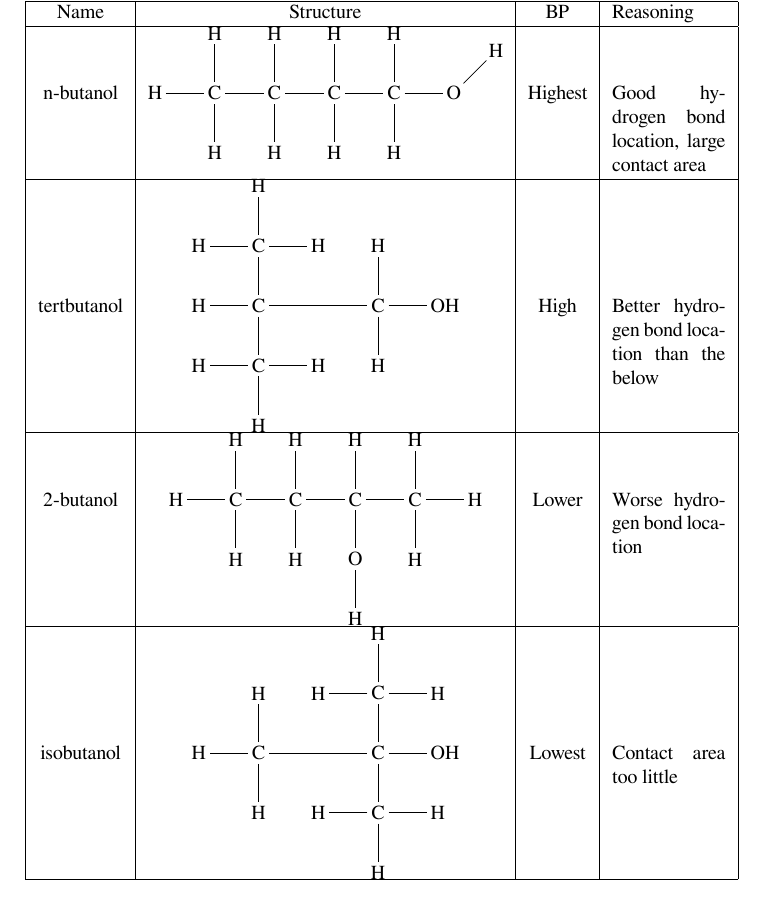
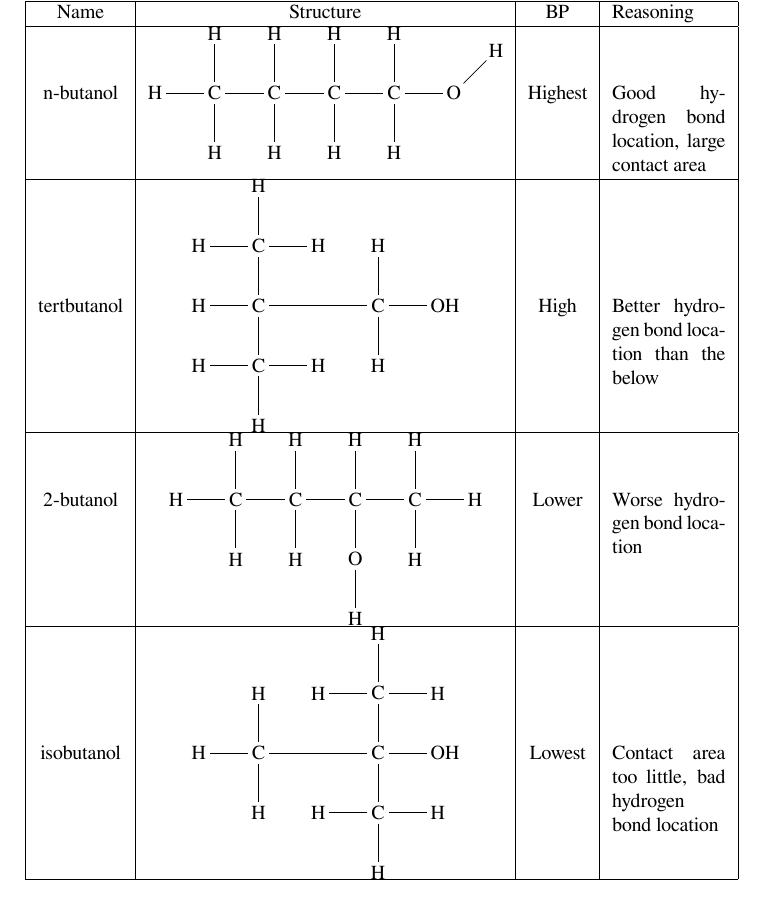
Before and after one commit to quinston/TOPS11Notes, a LaTeX thesis (sch3u3.tex): part of page 42 of 42, cut so that both start at the same text. Compiled offline with XeLaTeX.

Commit message:
Added some reasoning to isobutanol

```diff
--- a/sch3u3.tex
+++ b/sch3u3.tex
@@ -575,7 +575,7 @@ Name & Structure & BP& Reasoning \\ \hline
 n-butanol & \chemfig{H-C(-[2]H)(-[6]H)-C(-[2]H)(-[6]H)-C(-[2]H)(-[6]H)-C(-[2]H)(-[6]H)-O(-[1]H)} & Highest & Good hydrogen bond location, large contact area \\ \hline
 tertbutanol & \chemfig{C(-[2]C(-[0]H)(-[2]H)(-[4]H))(-[4]H)(-[6]C(-[0]H)(-[4]H)(-[6]H))-[,2]C(-[2]H)(-[6]H)-OH} & High & Better hydrogen bond location than the below \\ \hline
 2-butanol & \chemfig{H-C(-[2]H)(-[6]H)-C(-[2]H)(-[6]H)-C(-[2]H)(-[6]O-[6]H)-C(-[2]H)(-[6]H)-H} & Lower & Worse hydrogen bond location \\ \hline
-isobutanol & \chemfig{C(-[2]H)(-[4]H)(-[6]H)-[,2]C(-[2]C(-[0]H)(-[2]H)(-[4]H))(-[6]C(-[0]H)(-[4]H)(-[6]H))-OH} & Lowest & Contact area too little \\ \hline
+isobutanol & \chemfig{C(-[2]H)(-[4]H)(-[6]H)-[,2]C(-[2]C(-[0]H)(-[2]H)(-[4]H))(-[6]C(-[0]H)(-[4]H)(-[6]H))-OH} & Lowest & Contact area too little, bad hydrogen bond location \\ \hline
 \end{tabular}
 
 \end{document}
```
Also changed, not shown: sch3u3.pdf.
